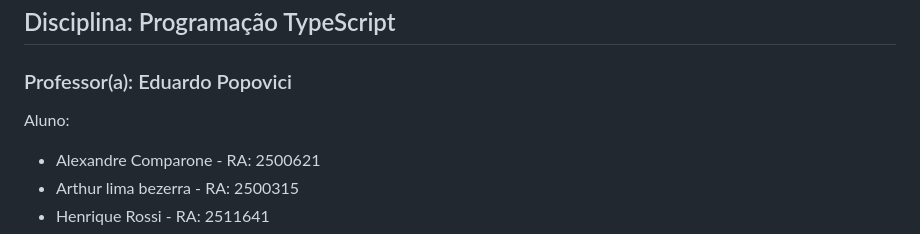
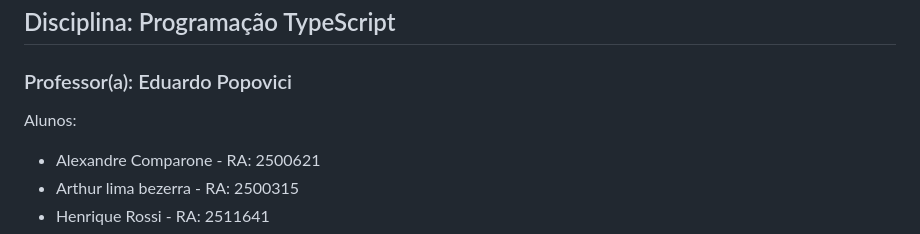
Before and after one commit to Hiquezinhu/SitePizzaria, a Markdown page: README.md, the part around the change. Rendered like a GitHub page.

```diff
--- a/README.md
+++ b/README.md
@@ -1,7 +1,7 @@
 # 🍕Projeto Pizzaria — Sistema Web em TypeScript
 ## Disciplina: Programação TypeScript
 ### Professor(a): Eduardo Popovici
-Aluno:
+Alunos:
 - Alexandre Comparone - RA: 2500621
 - Arthur lima bezerra - RA: 2500315
 - Henrique Rossi - RA: 2511641
```
